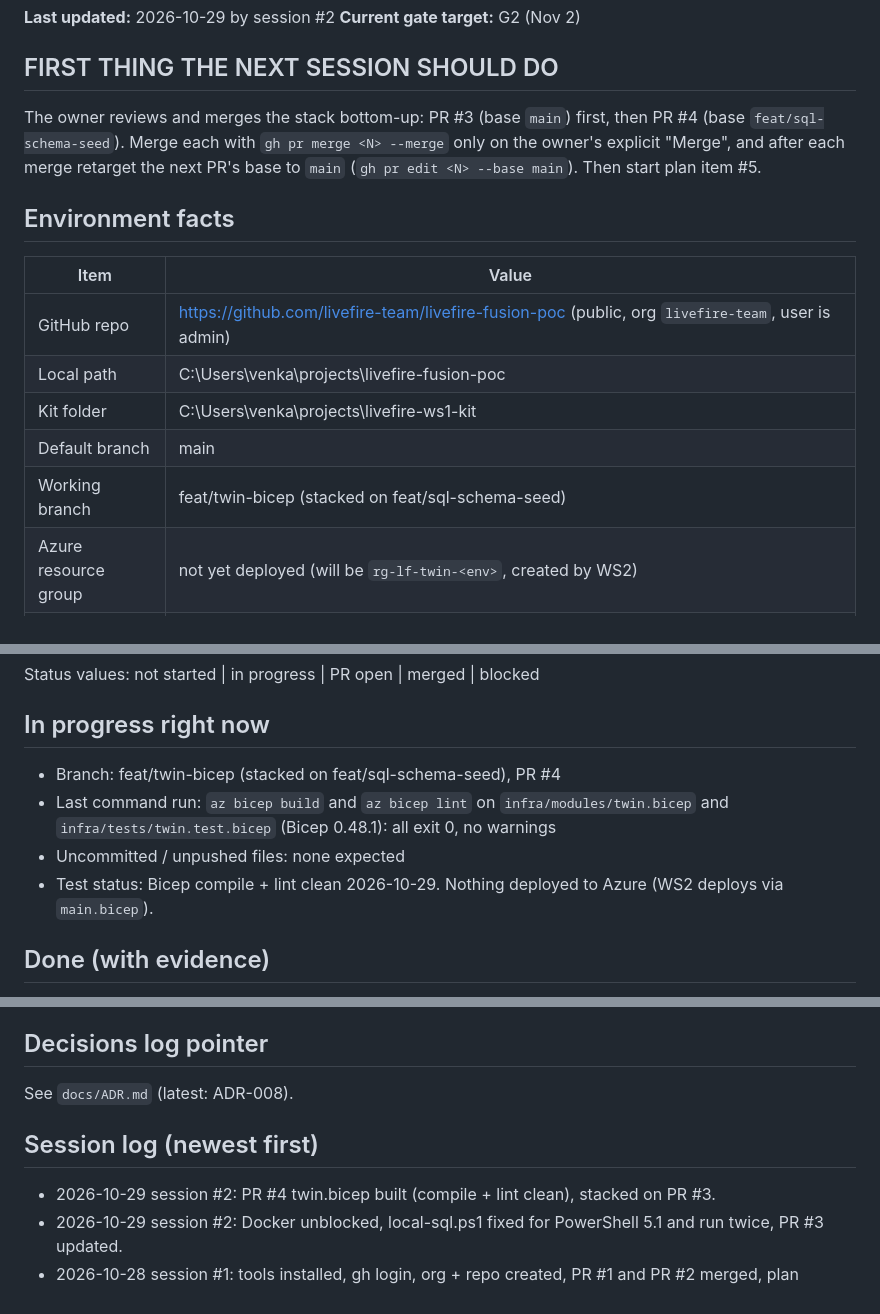
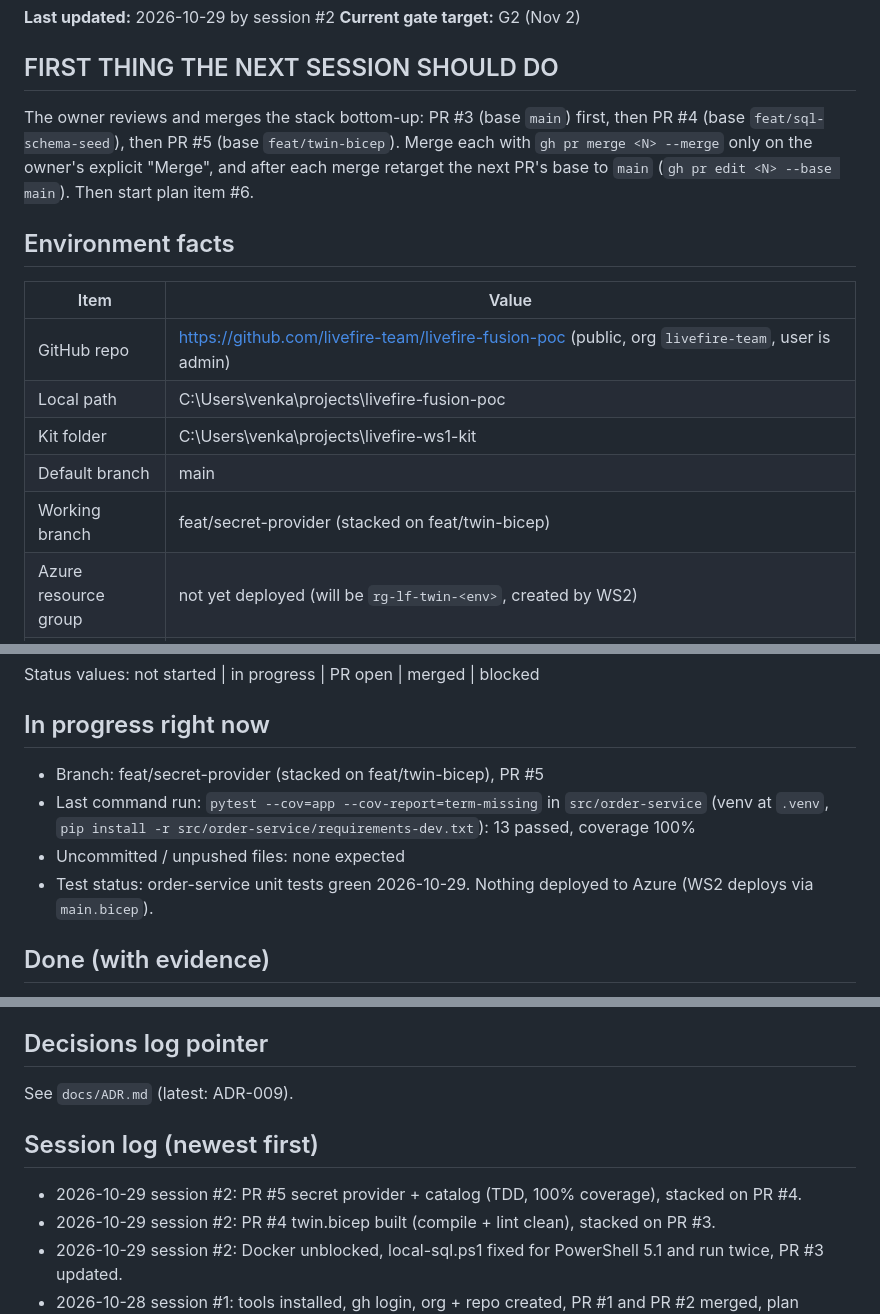
Before and after one commit to livefire-team/livefire-fusion-poc, a Markdown page: docs/BUILD_STATUS.md, 3 parts joined by grey strips. Rendered like a GitHub page.

```diff
--- a/docs/BUILD_STATUS.md
+++ b/docs/BUILD_STATUS.md
@@ -8,8 +8,9 @@
 
 ## FIRST THING THE NEXT SESSION SHOULD DO
 The owner reviews and merges the stack bottom-up: PR #3 (base `main`) first, then PR #4 (base
-`feat/sql-schema-seed`). Merge each with `gh pr merge <N> --merge` only on the owner's explicit "Merge", and after
-each merge retarget the next PR's base to `main` (`gh pr edit <N> --base main`). Then start plan item #5.
+`feat/sql-schema-seed`), then PR #5 (base `feat/twin-bicep`). Merge each with `gh pr merge <N> --merge` only on the
+owner's explicit "Merge", and after each merge retarget the next PR's base to `main` (`gh pr edit <N> --base main`).
+Then start plan item #6.
 
 ## Environment facts
 | Item | Value |
@@ -18,7 +19,7 @@ each merge retarget the next PR's base to `main` (`gh pr edit <N> --base main`).
 | Local path | C:\Users\venka\projects\livefire-fusion-poc |
 | Kit folder | C:\Users\venka\projects\livefire-ws1-kit |
 | Default branch | main |
-| Working branch | feat/twin-bicep (stacked on feat/sql-schema-seed) |
+| Working branch | feat/secret-provider (stacked on feat/twin-bicep) |
 | Azure resource group | not yet deployed (will be `rg-lf-twin-<env>`, created by WS2) |
 | Image | ghcr.io/livefire-team/order-service:<tag> (not built yet) |
 | GitHub account | venkataare (gh logged in, HTTPS); git identity "Venkata Are" / noreply email |
@@ -54,11 +55,11 @@ If time runs short before Nov 2, cut #13 then #12 first.
 Status values: not started | in progress | PR open | merged | blocked
 
 ## In progress right now
-- Branch: feat/twin-bicep (stacked on feat/sql-schema-seed), PR #4
-- Last command run: `az bicep build` and `az bicep lint` on `infra/modules/twin.bicep` and
-  `infra/tests/twin.test.bicep` (Bicep 0.48.1): all exit 0, no warnings
+- Branch: feat/secret-provider (stacked on feat/twin-bicep), PR #5
+- Last command run: `pytest --cov=app --cov-report=term-missing` in `src/order-service` (venv at `.venv`,
+  `pip install -r src/order-service/requirements-dev.txt`): 13 passed, coverage 100%
 - Uncommitted / unpushed files: none expected
-- Test status: Bicep compile + lint clean 2026-10-29. Nothing deployed to Azure (WS2 deploys via `main.bicep`).
+- Test status: order-service unit tests green 2026-10-29. Nothing deployed to Azure (WS2 deploys via `main.bicep`).
 
 ## Done (with evidence)
 - Machine set up: gh, az + bicep, Docker Desktop installed via winget (git and Python were already present).
@@ -86,9 +89,10 @@ Status values: not started | in progress | PR open | merged | blocked
 - [ ] WS5: metric names (orders_completed, orders_failed{reason})
 
 ## Decisions log pointer
-See `docs/ADR.md` (latest: ADR-008).
+See `docs/ADR.md` (latest: ADR-009).
 
 ## Session log (newest first)
+- 2026-10-29 session #2: PR #5 secret provider + catalog (TDD, 100% coverage), stacked on PR #4.
 - 2026-10-29 session #2: PR #4 twin.bicep built (compile + lint clean), stacked on PR #3.
 - 2026-10-29 session #2: Docker unblocked, local-sql.ps1 fixed for PowerShell 5.1 and run twice, PR #3 updated.
 - 2026-10-28 session #1: tools installed, gh login, org + repo created, PR #1 and PR #2 merged, plan approved, PR #3 started.
```
Also changed, not shown: other parts of docs/BUILD_STATUS.md (+3 -1 lines), docs/ADR.md (+14 -0 lines), docs/GLOSSARY.md (+5 -0 lines).
